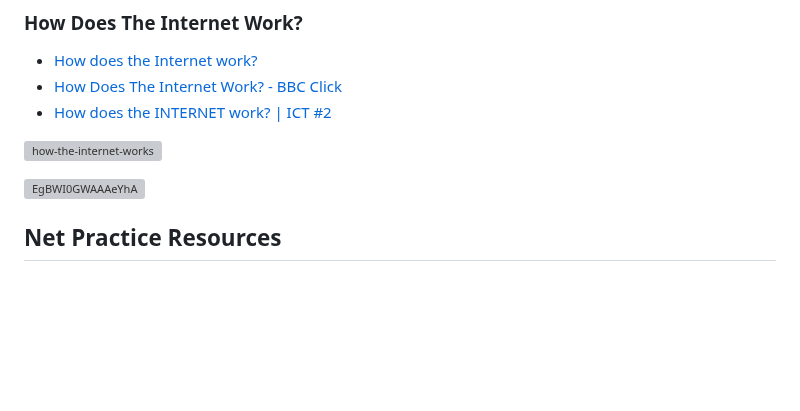
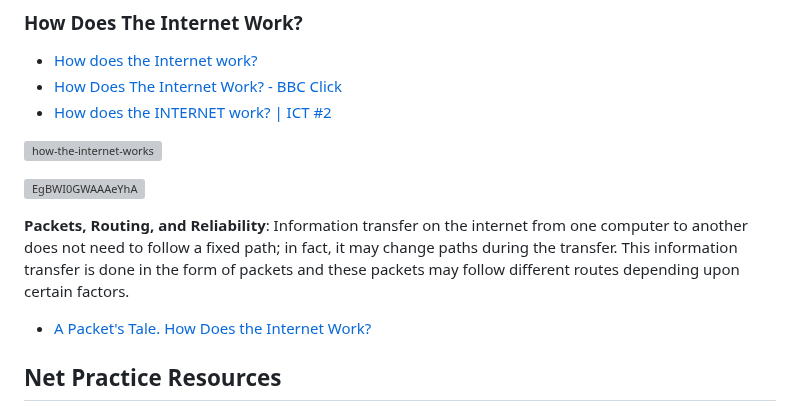
Before and after one commit to zelhajou/42cursus-net_practice, a Markdown page: README.md, the part around the change. Rendered like a GitHub page; blank space fills up the shorter version; grey boxes are pictures that could not be loaded.

```diff
--- a/README.md
+++ b/README.md
@@ -164,7 +164,9 @@ The Internet is a global network of computers connected which communicate throug
 
 ![EgBWI0GWAAAeYhA](https://github.com/zelhajou/42-net_practice/assets/39954629/0a971f75-18e8-4798-b6a5-4d46c0614fd8)
 
-
+**Packets, Routing, and Reliability**: Information transfer on the internet from one computer to another does not need to follow a fixed path; in fact, it may change paths during the transfer. This information transfer is done in the form of packets and these packets may follow different routes depending upon certain factors.
+  - [A Packet's Tale. How Does the Internet Work?
+](https://youtu.be/ewrBalT_eBM)
 
 
 
```
